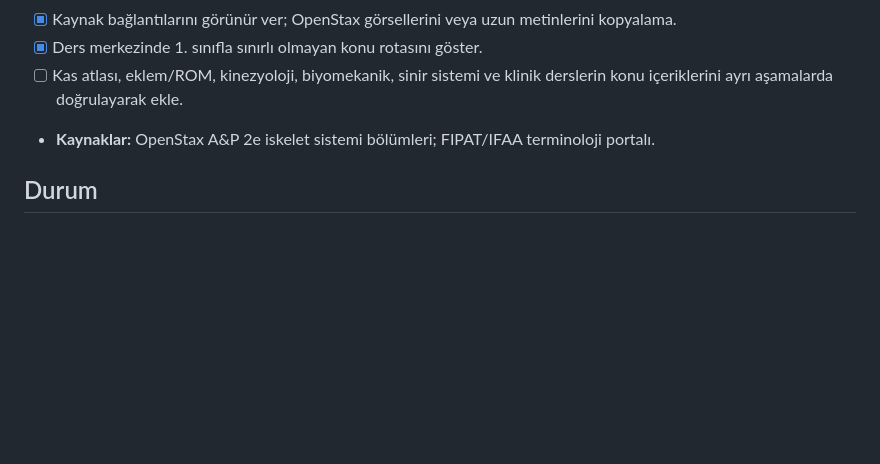
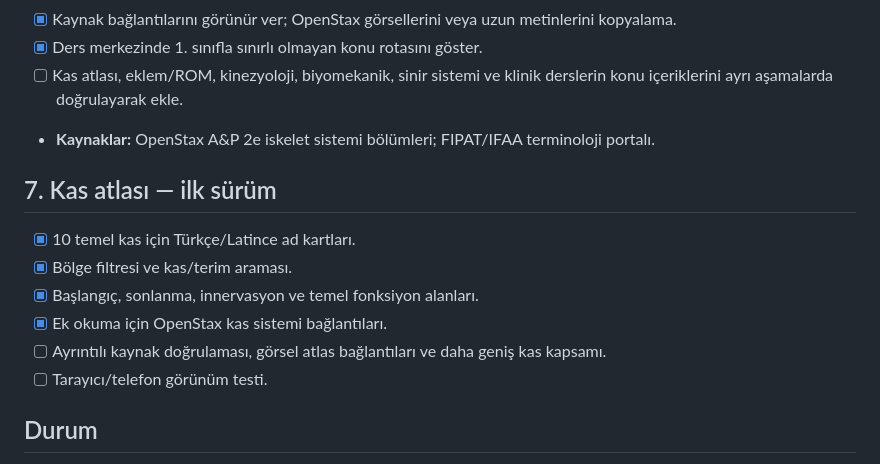
Before and after one commit to usameelemin939-source/ftr-atlasi, a Markdown page: PLANS.md, the part around the change. GitHub-like rendering; blank space fills up the shorter version.

Commit message:
Document starter muscle atlas scope

```diff
--- a/PLANS.md
+++ b/PLANS.md
@@ -44,6 +44,15 @@
 - [ ] Kas atlası, eklem/ROM, kinezyoloji, biyomekanik, sinir sistemi ve klinik derslerin konu içeriklerini ayrı aşamalarda doğrulayarak ekle.
 - **Kaynaklar:** OpenStax A&P 2e iskelet sistemi bölümleri; FIPAT/IFAA terminoloji portalı.
 
+
+## 7. Kas atlası — ilk sürüm
+- [x] 10 temel kas için Türkçe/Latince ad kartları.
+- [x] Bölge filtresi ve kas/terim araması.
+- [x] Başlangıç, sonlanma, innervasyon ve temel fonksiyon alanları.
+- [x] Ek okuma için OpenStax kas sistemi bağlantıları.
+- [ ] Ayrıntılı kaynak doğrulaması, görsel atlas bağlantıları ve daha geniş kas kapsamı.
+- [ ] Tarayıcı/telefon görünüm testi.
+
 ## Durum
 
 206 kemikli iskelet atlasının ilk genişletilmiş sürümü hazırlandı. Ders kataloğu daha ileri FTR alanlarını da kapsayacak şekilde açıldı; rotada “içerik sırada” olarak işaretlenen modüller henüz tamamlanmış ders değildir. Gerçek tarayıcı testi ve tam lisans/gelir modeli incelemesi devam ediyor.
```
